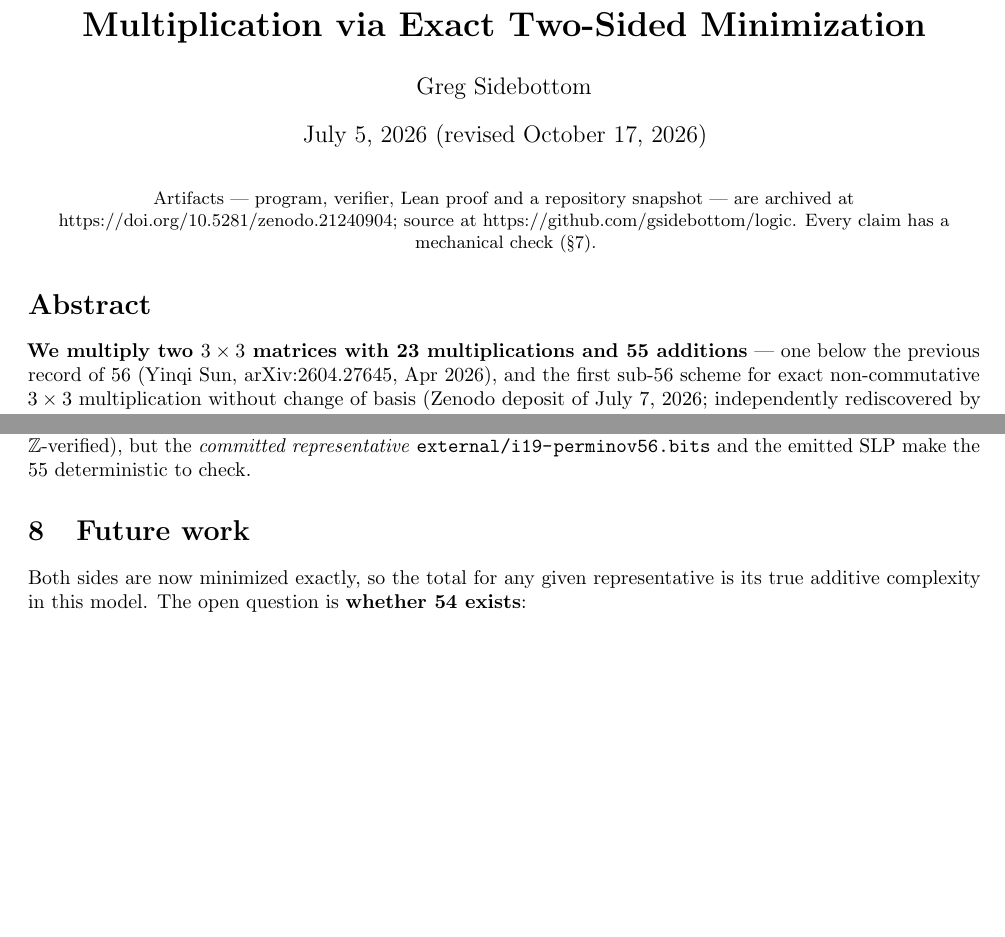
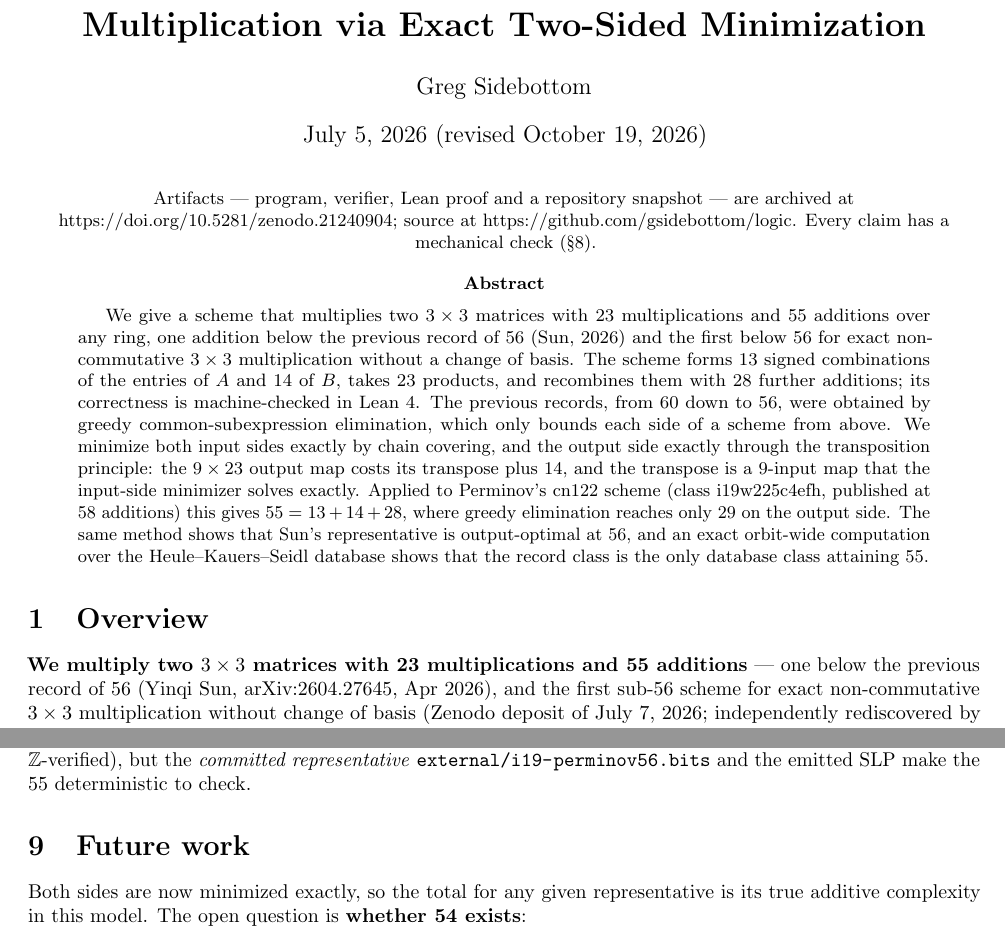
Before and after one commit to gsidebottom/logic, a LaTeX paper (doc/matmul_adds_paper.tex): two parts of pages 1 and 6 of 11, joined at a grey line, cut so that both start at the same text, the shorter picture padded with empty space. Compiled offline with pdfLaTeX.

Commit message:
doc: 55-addition paper -- standard abstract (arXiv moderation MOD-109485 on submit/8246196)
A ~190-word abstract environment after the title; the former long
"Abstract" section becomes Section 1, Overview, with its content
unchanged; date line "revised October 19, 2026".  Kit: metadata abstract
replaced by the same text, moderation note.  Source tarball rebuilt
(arxiv-upload/arxiv-mm55-source.tar.gz, gitignored).

Co-Authored-By: Claude Fable 5.1 <noreply@anthropic.com>

```diff
--- a/doc/matmul_adds_paper.tex
+++ b/doc/matmul_adds_paper.tex
@@ -19,7 +19,7 @@
 \title{\bfseries A 55-Addition Rank-23 Scheme for $3\times 3$ Matrix
   Multiplication via Exact Two-Sided Minimization}
 \author{Greg Sidebottom}
-\date{July 5, 2026 (revised October 17, 2026)}
+\date{July 5, 2026 (revised October 19, 2026)}
 
 \begin{document}
 \maketitle
@@ -32,7 +32,29 @@ snapshot --- are archived at
 mechanical check (\S\ref{sec:repro}).
 \end{center}
 
-\section*{Abstract}
+\begin{abstract}
+We give a scheme that multiplies two $3\times3$ matrices with 23
+multiplications and 55 additions over any ring, one addition below the
+previous record of 56 (Sun, 2026) and the first below 56 for exact
+non-commutative $3\times3$ multiplication without a change of basis.  The
+scheme forms 13 signed combinations of the entries of $A$ and 14 of $B$,
+takes 23 products, and recombines them with 28 further additions; its
+correctness is machine-checked in Lean~4.  The previous records, from 60
+down to 56, were obtained by greedy common-subexpression elimination,
+which only bounds each side of a scheme from above.  We minimize both
+input sides exactly by chain covering, and the output side exactly
+through the transposition principle: the $9\times23$ output map costs
+its transpose plus 14, and the transpose is a 9-input map that the
+input-side minimizer solves exactly.  Applied to Perminov's cn122 scheme
+(class i19w225c4efh, published at 58 additions) this gives
+$55 = 13 + 14 + 28$, where greedy elimination reaches only 29 on the
+output side.  The same method shows that Sun's representative is
+output-optimal at 56, and an exact orbit-wide computation over the
+Heule--Kauers--Seidl database shows that the record class is the only
+database class attaining 55.
+\end{abstract}
+
+\section{Overview}\label{sec:overview}
 
 \textbf{We multiply two $3\times 3$ matrices with 23 multiplications
 and 55 additions} --- one below the previous record of 56 (Yinqi Sun,
```
Also changed, not shown: doc/arxiv_kit.md (+10 -1 lines), doc/matmul_adds_paper.pdf.
